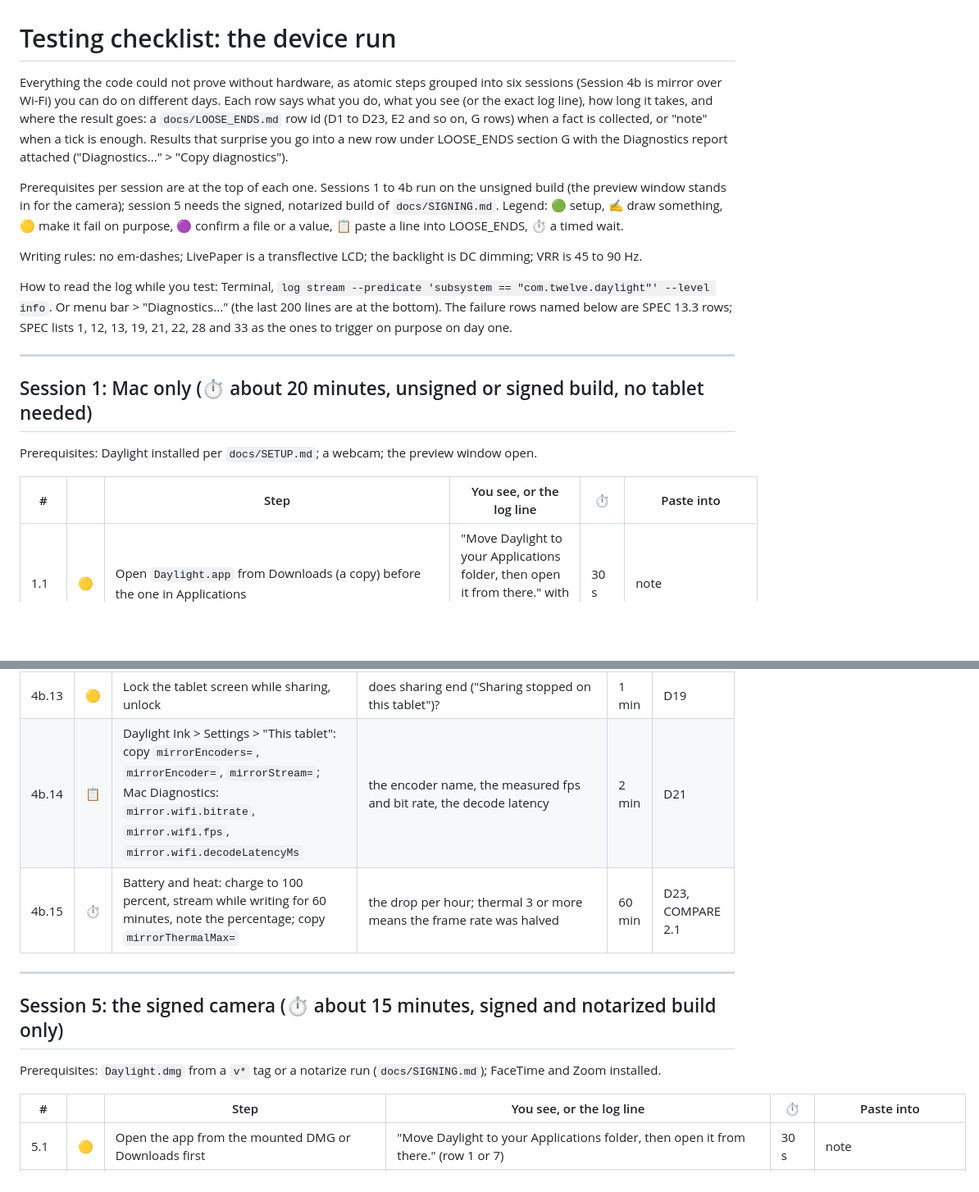
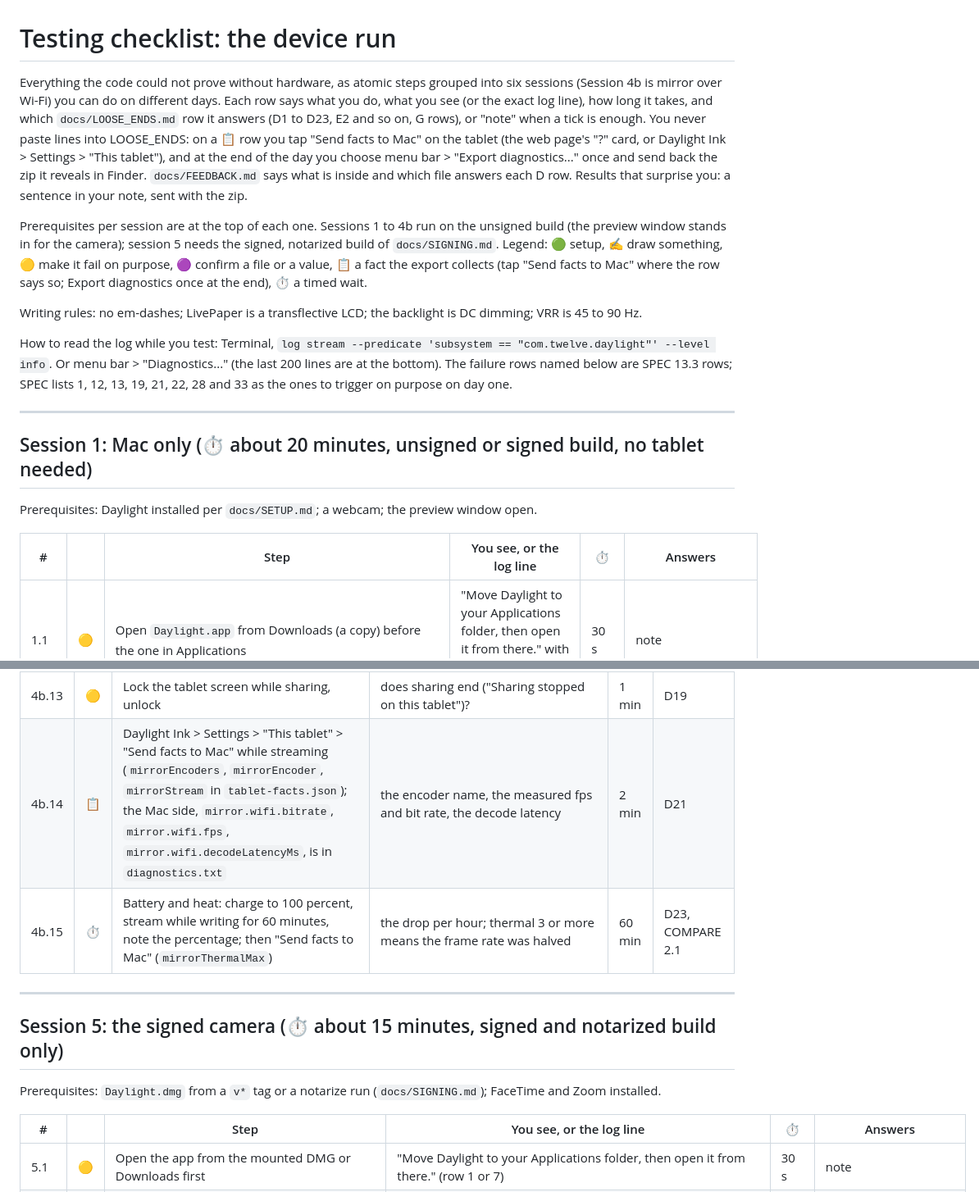
Before and after one commit to 12twelve12hi/daylight-control-your-mac, a Markdown page: whiteboard-camera/docs/TESTING-CHECKLIST.md, 2 parts joined by grey strips. Shown at 82% size. Rendered like a GitHub page; blank space fills up the shorter version.

```diff
--- a/whiteboard-camera/docs/TESTING-CHECKLIST.md
+++ b/whiteboard-camera/docs/TESTING-CHECKLIST.md
@@ -1,8 +1,8 @@
 # Testing checklist: the device run
 
-Everything the code could not prove without hardware, as atomic steps grouped into six sessions (Session 4b is mirror over Wi-Fi) you can do on different days. Each row says what you do, what you see (or the exact log line), how long it takes, and where the result goes: a `docs/LOOSE_ENDS.md` row id (D1 to D23, E2 and so on, G rows) when a fact is collected, or "note" when a tick is enough. Results that surprise you go into a new row under LOOSE_ENDS section G with the Diagnostics report attached ("Diagnostics..." > "Copy diagnostics").
+Everything the code could not prove without hardware, as atomic steps grouped into six sessions (Session 4b is mirror over Wi-Fi) you can do on different days. Each row says what you do, what you see (or the exact log line), how long it takes, and which `docs/LOOSE_ENDS.md` row it answers (D1 to D23, E2 and so on, G rows), or "note" when a tick is enough. You never paste lines into LOOSE_ENDS: on a 📋 row you tap "Send facts to Mac" on the tablet (the web page's "?" card, or Daylight Ink > Settings > "This tablet"), and at the end of the day you choose menu bar > "Export diagnostics..." once and send back the zip it reveals in Finder. `docs/FEEDBACK.md` says what is inside and which file answers each D row. Results that surprise you: a sentence in your note, sent with the zip.
 
-Prerequisites per session are at the top of each one. Sessions 1 to 4b run on the unsigned build (the preview window stands in for the camera); session 5 needs the signed, notarized build of `docs/SIGNING.md`. Legend: 🟢 setup, ✍️ draw something, 🟡 make it fail on purpose, 🟣 confirm a file or a value, 📋 paste a line into LOOSE_ENDS, ⏱️ a timed wait.
+Prerequisites per session are at the top of each one. Sessions 1 to 4b run on the unsigned build (the preview window stands in for the camera); session 5 needs the signed, notarized build of `docs/SIGNING.md`. Legend: 🟢 setup, ✍️ draw something, 🟡 make it fail on purpose, 🟣 confirm a file or a value, 📋 a fact the export collects (tap "Send facts to Mac" where the row says so; Export diagnostics once at the end), ⏱️ a timed wait.
 
 Writing rules: no em-dashes; LivePaper is a transflective LCD; the backlight is DC dimming; VRR is 45 to 90 Hz.
 
@@ -14,7 +14,7 @@ How to read the log while you test: Terminal, `log stream --predicate 'subsystem
 
 Prerequisites: Daylight installed per `docs/SETUP.md`; a webcam; the preview window open.
 
-| # | | Step | You see, or the log line | ⏱️ | Paste into |
+| # | | Step | You see, or the log line | ⏱️ | Answers |
 |---|---|---|---|---|---|
 | 1.1 | 🟡 | Open `Daylight.app` from Downloads (a copy) before the one in Applications | "Move Daylight to your Applications folder, then open it from there." with "Reveal in Finder" (row 1) | 30 s | note |
 | 1.2 | 🟢 | Open from Applications: the Welcome window, "Allow camera access", Allow | the preview fills within a second of Allow (G7) | 1 min | note |
@@ -148,8 +148,8 @@ Prerequisites: Daylight Ink installed and allowed (Session 3), the tablet and th
 | 4b.11 | 🟡 | Close Daylight Ink (swipe it away), keep the Mac on Mirror with Wi-Fi transport | the notification "Your Mac wants to mirror this screen. Tap to allow." appears (if the pills service keeps a connection); tap it, then "Start now"; the picture resumes. If nothing appears, the Mac shows "Open Daylight Ink on your Daylight to mirror over Wi-Fi." (row 38) | 2 min | D22 |
 | 4b.12 | 🟡 | Share again and tap "Cancel" in the Android prompt | the Mac shows "Daylight Ink was not allowed to share the tablet screen. Tap the Daylight Ink notification on the tablet and choose Start now." (row 34) | 1 min | note |
 | 4b.13 | 🟡 | Lock the tablet screen while sharing, unlock | does sharing end ("Sharing stopped on this tablet")? | 1 min | D19 |
-| 4b.14 | 📋 | Daylight Ink > Settings > "This tablet": copy `mirrorEncoders=`, `mirrorEncoder=`, `mirrorStream=`; Mac Diagnostics: `mirror.wifi.bitrate`, `mirror.wifi.fps`, `mirror.wifi.decodeLatencyMs` | the encoder name, the measured fps and bit rate, the decode latency | 2 min | D21 |
-| 4b.15 | ⏱️ | Battery and heat: charge to 100 percent, stream while writing for 60 minutes, note the percentage; copy `mirrorThermalMax=` | the drop per hour; thermal 3 or more means the frame rate was halved | 60 min | D23, COMPARE 2.1 |
+| 4b.14 | 📋 | Daylight Ink > Settings > "This tablet" > "Send facts to Mac" while streaming (`mirrorEncoders`, `mirrorEncoder`, `mirrorStream` in `tablet-facts.json`); the Mac side, `mirror.wifi.bitrate`, `mirror.wifi.fps`, `mirror.wifi.decodeLatencyMs`, is in `diagnostics.txt` | the encoder name, the measured fps and bit rate, the decode latency | 2 min | D21 |
+| 4b.15 | ⏱️ | Battery and heat: charge to 100 percent, stream while writing for 60 minutes, note the percentage; then "Send facts to Mac" (`mirrorThermalMax`) | the drop per hour; thermal 3 or more means the frame rate was halved | 60 min | D23, COMPARE 2.1 |
 
 ---
 
@@ -157,7 +157,7 @@ Prerequisites: Daylight Ink installed and allowed (Session 3), the tablet and th
 
 Prerequisites: `Daylight.dmg` from a `v*` tag or a notarize run (`docs/SIGNING.md`); FaceTime and Zoom installed.
 
-| # | | Step | You see, or the log line | ⏱️ | Paste into |
+| # | | Step | You see, or the log line | ⏱️ | Answers |
 |---|---|---|---|---|---|
 | 5.1 | 🟡 | Open the app from the mounted DMG or Downloads first | "Move Daylight to your Applications folder, then open it from there." (row 1 or 7) | 30 s | note |
 | 5.2 | 🟢 | Drag to Applications, eject, open from Applications; Welcome row "Install Daylight Camera" (the request is submitted at launch, no Install click) | "Approve 'Daylight Camera' in System Settings > General > Login Items & Extensions > Camera Extensions, then click Check again." (row 12); log `requestNeedsUserApproval` | 1 min | E13 |
```
Also changed, not shown: other parts of whiteboard-camera/docs/TESTING-CHECKLIST.md (+12 -12 lines), whiteboard-camera/docs/FEEDBACK.md (added, +67 -0 lines).
